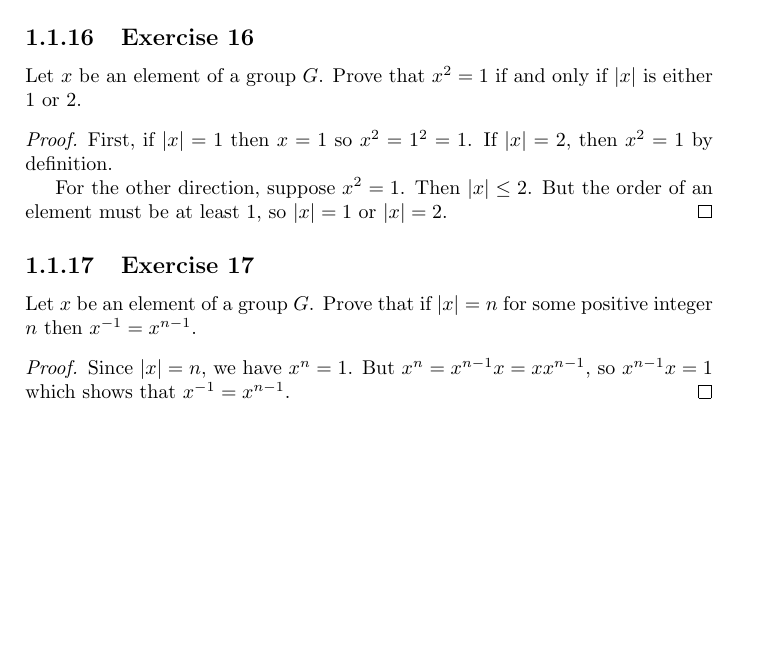
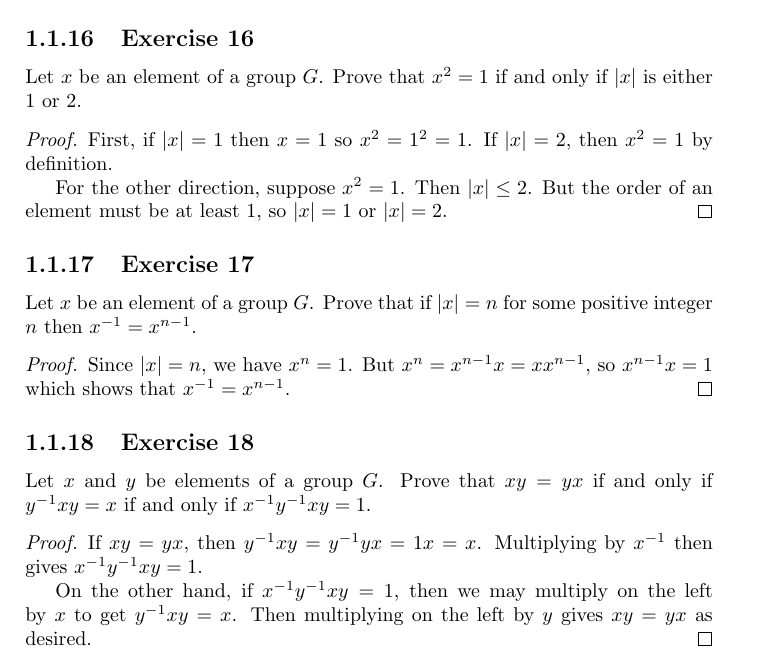
Before and after one commit to gkikola/sol-dummit-foote, a LaTeX thesis (src/dfsol.tex, which reads src/ch1/section1.tex): part of page 28 of 28, cut so that both start at the same text, the shorter picture padded with empty space. Compiled offline with pdfLaTeX.

Commit message:
1.1: Add Exercise 18

```diff
--- a/src/ch1/section1.tex
+++ b/src/ch1/section1.tex
@@ -455,3 +455,15 @@ $\abs{x} = n$ for some positive integer $n$ then $x^{-1} = x^{n-1}$.
   $x^n = x^{n-1}x = xx^{n-1}$, so $x^{n-1}x = 1$ which shows that
   $x^{-1} = x^{n-1}$.
 \end{proof}
+
+\Exercise{18} Let $x$ and $y$ be elements of a group $G$. Prove that
+$xy = yx$ if and only if $y^{-1}xy = x$ if and only if
+$x^{-1}y^{-1}xy = 1$.
+\begin{proof}
+  If $xy = yx$, then $y^{-1}xy = y^{-1}yx = 1x = x$. Multiplying by
+  $x^{-1}$ then gives $x^{-1}y^{-1}xy = 1$.
+
+  On the other hand, if $x^{-1}y^{-1}xy = 1$, then we may multiply on
+  the left by $x$ to get $y^{-1}xy = x$. Then multiplying on the left
+  by $y$ gives $xy = yx$ as desired.
+\end{proof}
```
